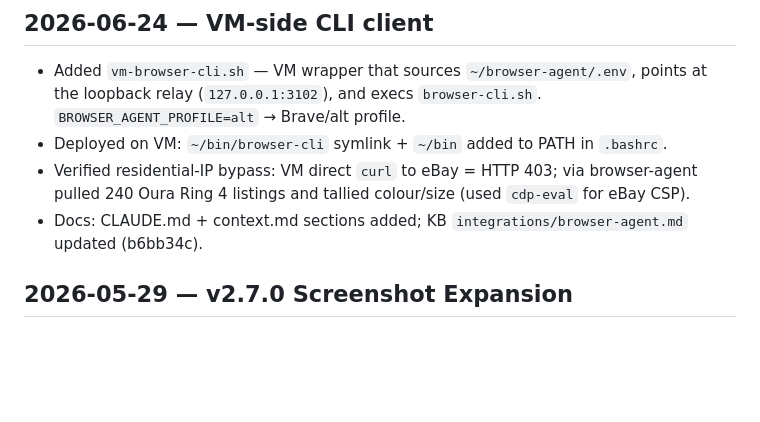
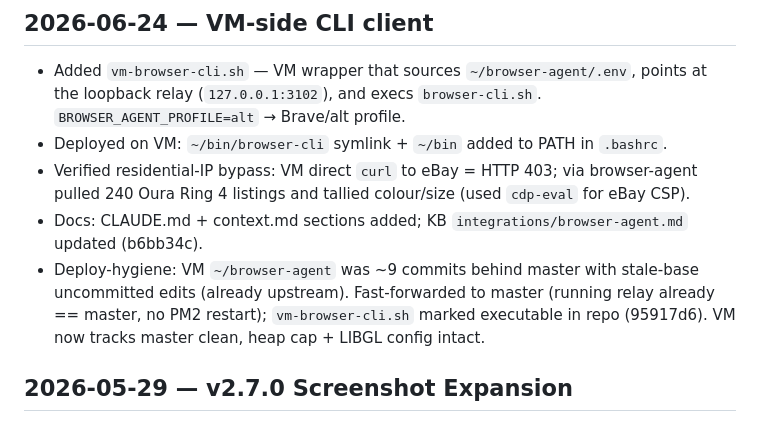
Before and after one commit to npezarro/browser-agent, a Markdown page: progress.md, the part around the change. Drawn GitHub-style; blank space fills up the shorter version.

Commit message:
progress: VM fast-forwarded to master (deploy-hygiene)

```diff
--- a/progress.md
+++ b/progress.md
@@ -5,6 +5,7 @@
 - Deployed on VM: `~/bin/browser-cli` symlink + `~/bin` added to PATH in `.bashrc`.
 - Verified residential-IP bypass: VM direct `curl` to eBay = HTTP 403; via browser-agent pulled 240 Oura Ring 4 listings and tallied colour/size (used `cdp-eval` for eBay CSP).
 - Docs: CLAUDE.md + context.md sections added; KB `integrations/browser-agent.md` updated (b6bb34c).
+- Deploy-hygiene: VM `~/browser-agent` was ~9 commits behind master with stale-base uncommitted edits (already upstream). Fast-forwarded to master (running relay already == master, no PM2 restart); `vm-browser-cli.sh` marked executable in repo (95917d6). VM now tracks master clean, heap cap + LIBGL config intact.
 
 ## 2026-05-29 — v2.7.0 Screenshot Expansion
 - 1a0fb78 — v2.7.0: full-page + element-clip screenshots, blob output, vision wrapper
```
